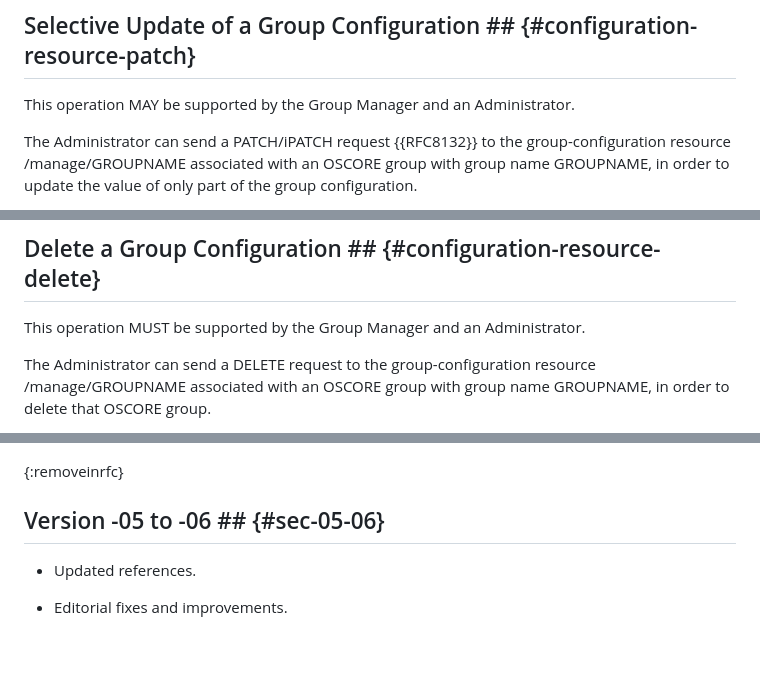
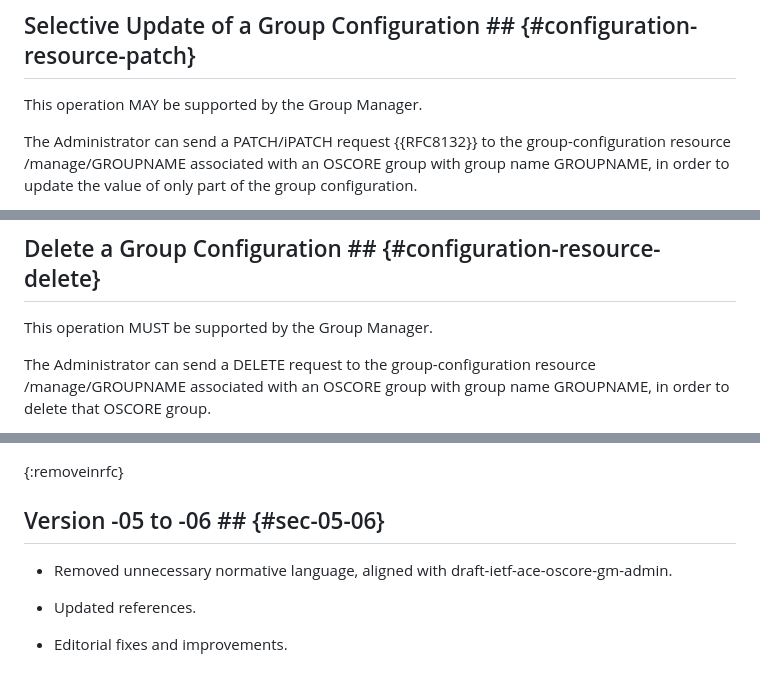
Before and after one commit to ace-wg/ace-oscore-gm-admin-coral, a Markdown page: draft-ietf-ace-oscore-gm-admin-coral.md, 3 parts joined by grey strips. Drawn GitHub-style; blank space fills up the shorter version.

```diff
--- a/draft-ietf-ace-oscore-gm-admin-coral.md
+++ b/draft-ietf-ace-oscore-gm-admin-coral.md
@@ -572,7 +572,7 @@ The same as defined in {{Section 6.6.2 of I-D.ietf-ace-oscore-gm-admin}} holds.
 
 ## Selective Update of a Group Configuration ## {#configuration-resource-patch}
 
-This operation MAY be supported by the Group Manager and an Administrator.
+This operation MAY be supported by the Group Manager.
 
 The Administrator can send a PATCH/iPATCH request {{RFC8132}} to the group-configuration resource /manage/GROUPNAME associated with an OSCORE group with group name GROUPNAME, in order to update the value of only part of the group configuration.
 
@@ -638,7 +638,7 @@ The same as defined in {{Section 6.7.2 of I-D.ietf-ace-oscore-gm-admin}} holds.
 
 ## Delete a Group Configuration ## {#configuration-resource-delete}
 
-This operation MUST be supported by the Group Manager and an Administrator.
+This operation MUST be supported by the Group Manager.
 
 The Administrator can send a DELETE request to the group-configuration resource /manage/GROUPNAME associated with an OSCORE group with group name GROUPNAME, in order to delete that OSCORE group.
 
@@ -751,6 +751,8 @@ The following shared item table is used for compacting values of the rt= target
 
 ## Version -05 to -06 ## {#sec-05-06}
 
+* Removed unnecessary normative language, aligned with draft-ietf-ace-oscore-gm-admin.
+
 * Updated references.
 
 * Editorial fixes and improvements.
```
Also changed, not shown: other parts of draft-ietf-ace-oscore-gm-admin-coral.md (+7 -7 lines).
